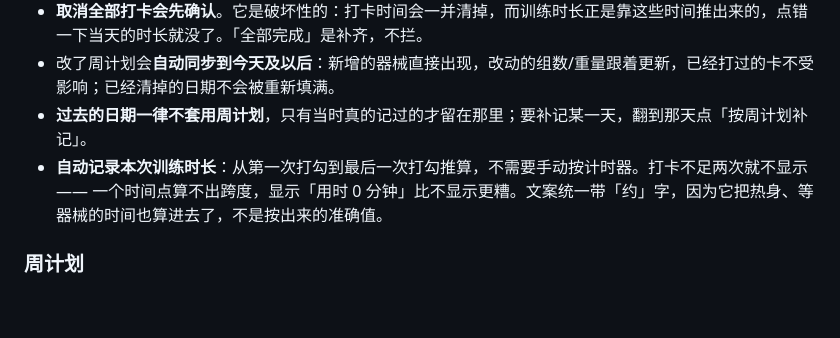
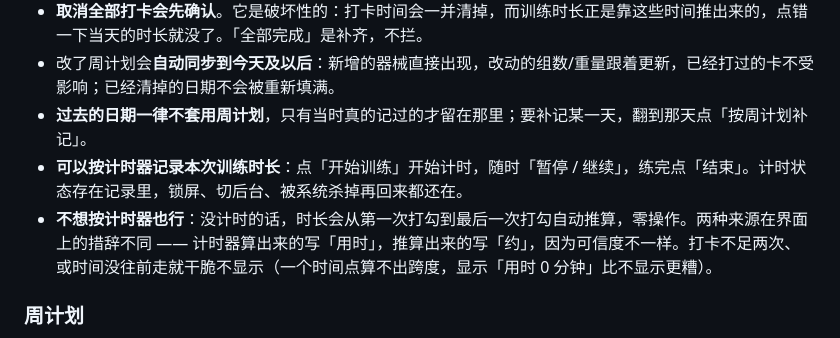
Before and after one commit to DaXian459/muscle, a Markdown page: README.md, the part around the change. Rendered like a GitHub page; blank space fills up the shorter version.

Commit message:
docs: README 补上训练计时的说明
上一版 README 只写了「时长从打卡首尾推算」，但计时器已经上线了，
留着会让人以为不支持手动计时。补成两条：先讲计时器（开始 / 暂停 /
继续 / 结束，状态存在记录里扛得住重启），再讲没计时时的自动推算兜底，
并说明界面上「用时」与「约」的区别。

```diff
--- a/README.md
+++ b/README.md
@@ -41,7 +41,8 @@ Android 侧的构建工具链：
 - **取消全部打卡会先确认**。它是破坏性的：打卡时间会一并清掉，而训练时长正是靠这些时间推出来的，点错一下当天的时长就没了。「全部完成」是补齐，不拦。
 - 改了周计划会**自动同步到今天及以后**：新增的器械直接出现，改动的组数/重量跟着更新，已经打过的卡不受影响；已经清掉的日期不会被重新填满。
 - **过去的日期一律不套用周计划**，只有当时真的记过的才留在那里；要补记某一天，翻到那天点「按周计划补记」。
-- **自动记录本次训练时长**：从第一次打勾到最后一次打勾推算，不需要手动按计时器。打卡不足两次就不显示 —— 一个时间点算不出跨度，显示「用时 0 分钟」比不显示更糟。文案统一带「约」字，因为它把热身、等器械的时间也算进去了，不是按出来的准确值。
+- **可以按计时器记录本次训练时长**：点「开始训练」开始计时，随时「暂停 / 继续」，练完点「结束」。计时状态存在记录里，锁屏、切后台、被系统杀掉再回来都还在。
+- **不想按计时器也行**：没计时的话，时长会从第一次打勾到最后一次打勾自动推算，零操作。两种来源在界面上的措辞不同 —— 计时器算出来的写「用时」，推算出来的写「约」，因为可信度不一样。打卡不足两次、或时间没往前走就干脆不显示（一个时间点算不出跨度，显示「用时 0 分钟」比不显示更糟）。
 
 ### 周计划
 - 周一到周日分别维护一份器械清单，每天可以有多台器械。
```
